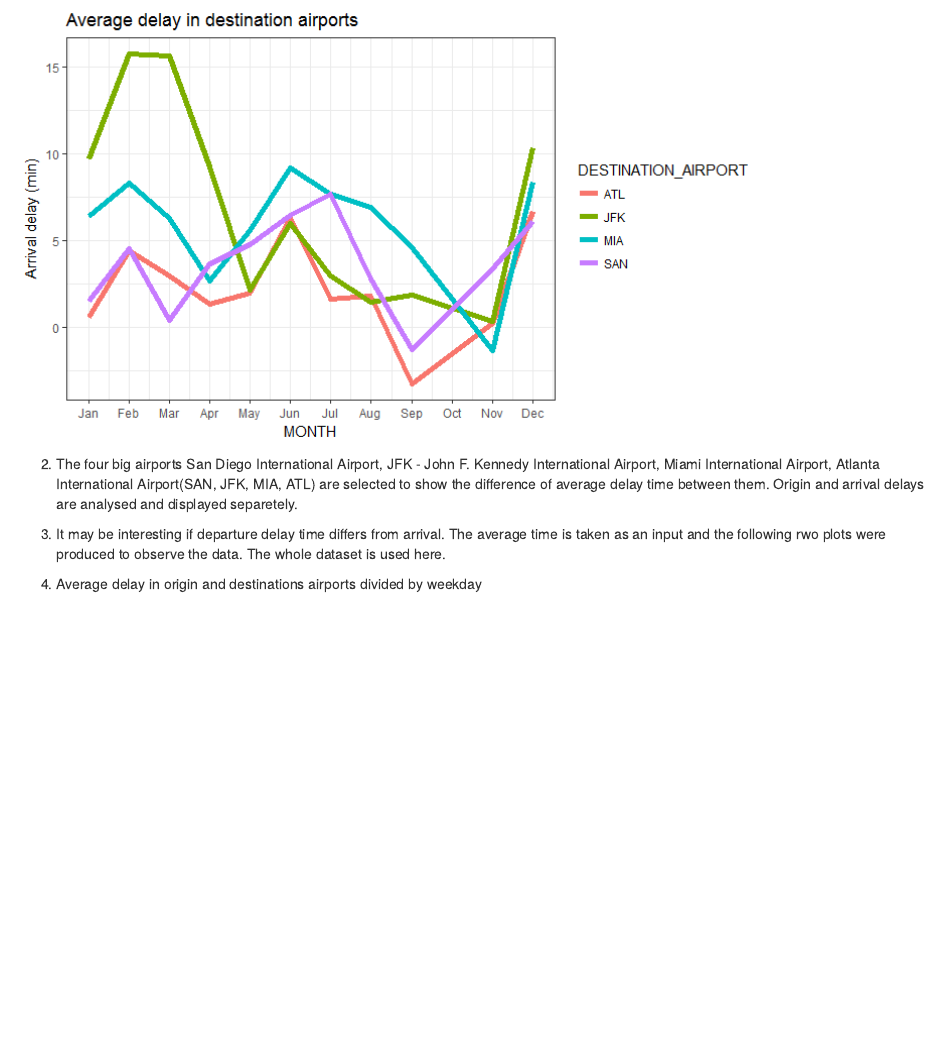
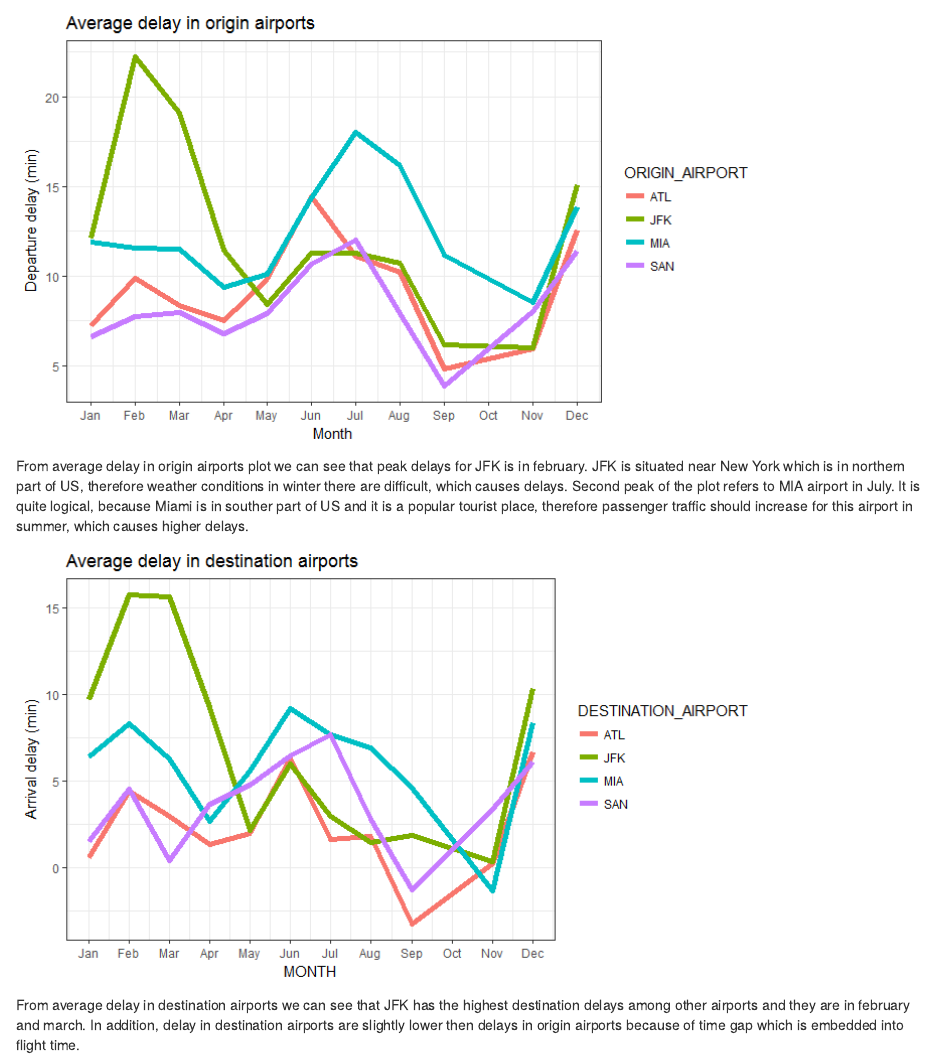
Before and after one commit to ArtemZajtsev/DM_project, an R Markdown document (project_description.Rmd): the page in a window 1100 px wide, from 5570 px down before the commit and from 5200 px down after it. Rendered offline with R 4.5, knitr and Pandoc, with nearby package versions.

Commit message:
plots descriptions added

```diff
--- a/project_description.Rmd
+++ b/project_description.Rmd
@@ -86,12 +86,13 @@ cleanedData <- filter(cleanedData, cleanedData$ORIGIN_AIRPORT %in% airportWithMo
   In constrast to the departure delay the distribution of arrival delay significally differs. Starting from 10 o'clock delays starting accummulating until to the next day at 3. What is more, 6-9 hours have even negative arrival delays that means that most of the flight arrival earlier than planned.The distribution of arrival delay by hour has a "V" shape.
   As a conclusion, the distribution of delays by hour are differ the most, thus it is one of the best canditate to be good predicor of delay.
 
-![](./plots/Avg delay in origin.png)
-![](./plots/Avg delay in destination.png)
 
 2) The four big airports San Diego International Airport, JFK - John F. Kennedy International Airport, Miami International Airport, Atlanta International Airport(SAN, JFK, MIA, ATL) are selected to show the difference of average delay time between them. Origin and arrival delays are analysed and displayed separetely.
 
+![](./plots/Avg delay in origin.png)
 
-3) It may be interesting if departure delay time differs from arrival. The average time is taken as an input and the following rwo plots were produced to observe the data. The whole dataset is used here.
+From average delay in origin airports plot we can see that peak delays for JFK is in february. JFK is situated near New York which is in northern part of US, therefore weather conditions in winter there are difficult, which causes delays. Second peak of the plot refers to MIA airport in July. It is quite logical, because Miami is in souther part of US and it is a popular tourist place, therefore passenger traffic should increase for this airport in summer, which causes higher delays.
 
-4) Average delay in origin and destinations airports divided by weekday
+![](./plots/Avg delay in destination.png)
+
+From average delay in destination airports we can see that JFK has the highest destination delays among other airports and they are in february and march. In addition, delay in destination airports are slightly lower then delays in origin airports because of time gap which is embedded into flight time.
```
